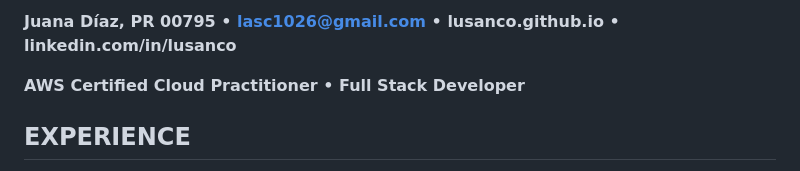
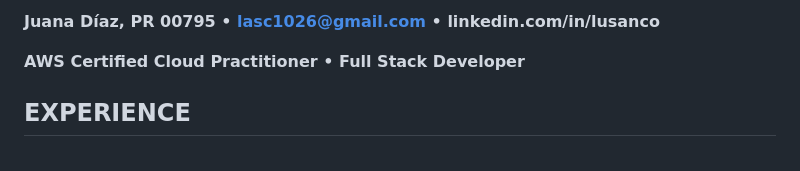
Before and after one commit to Lusanco/lusanco.github.io, a Markdown page: docs/index.md, the part around the change. Drawn GitHub-style.

```diff
--- a/docs/index.md
+++ b/docs/index.md
@@ -1,4 +1,4 @@
-**Juana Díaz, PR 00795 • lasc1026@gmail.com • lusanco.github.io • linkedin.com/in/lusanco**
+**Juana Díaz, PR 00795 • lasc1026@gmail.com • linkedin.com/in/lusanco**
 
 **AWS Certified Cloud Practitioner • Full Stack Developer**
 
```
